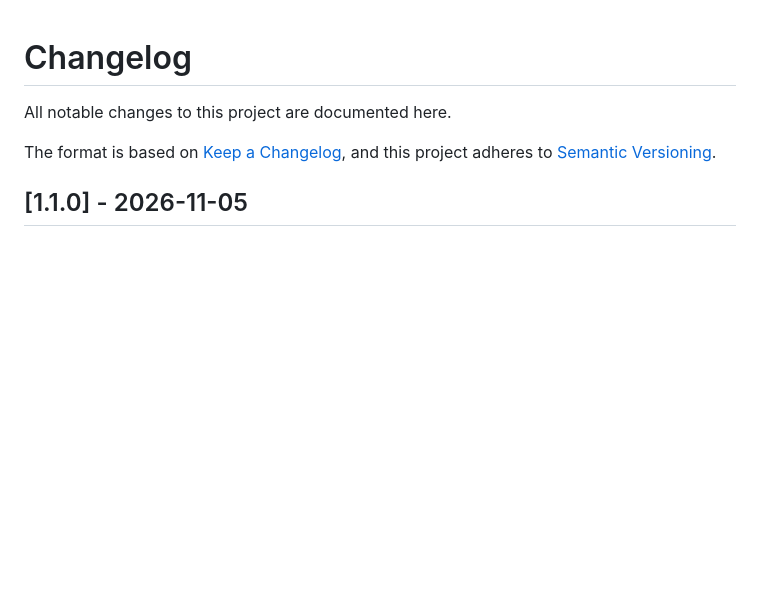
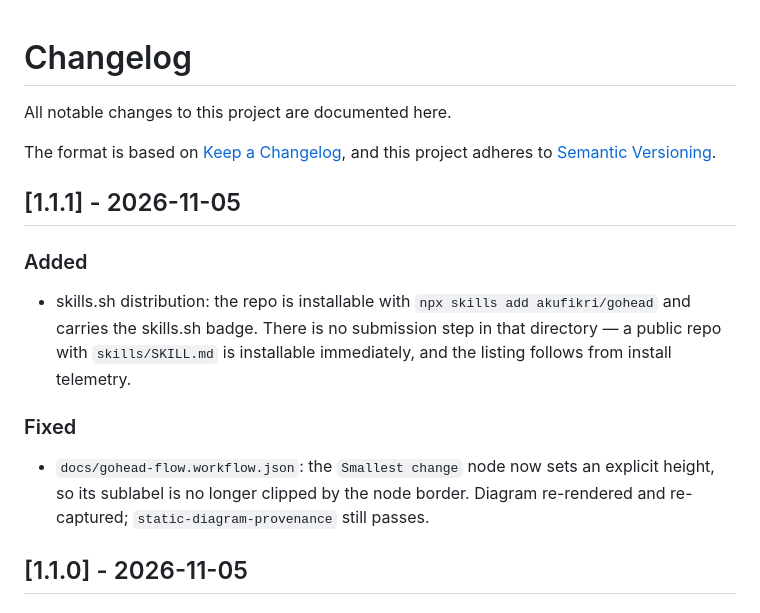
Before and after one commit to akufikri/gohead, a Markdown page: CHANGELOG.md, the part around the change. Drawn GitHub-style; blank space fills up the shorter version.

```diff
--- a/CHANGELOG.md
+++ b/CHANGELOG.md
@@ -4,6 +4,21 @@ All notable changes to this project are documented here.
 
 The format is based on [Keep a Changelog](https://keepachangelog.com/en/1.1.0/),
 and this project adheres to [Semantic Versioning](https://semver.org/spec/v2.0.0.html).
+
+## [1.1.1] - 2026-11-05
+
+### Added
+
+- skills.sh distribution: the repo is installable with `npx skills add akufikri/gohead`
+  and carries the skills.sh badge. There is no submission step in that
+  directory — a public repo with `skills/SKILL.md` is installable immediately,
+  and the listing follows from install telemetry.
+
+### Fixed
+
+- `docs/gohead-flow.workflow.json`: the `Smallest change` node now sets an
+  explicit height, so its sublabel is no longer clipped by the node border.
+  Diagram re-rendered and re-captured; `static-diagram-provenance` still passes.
 
 ## [1.1.0] - 2026-11-05
 
```
Also changed, not shown: README.md (+11 -1 lines), docs/assets/gohead-flow.png, 4 other files.
